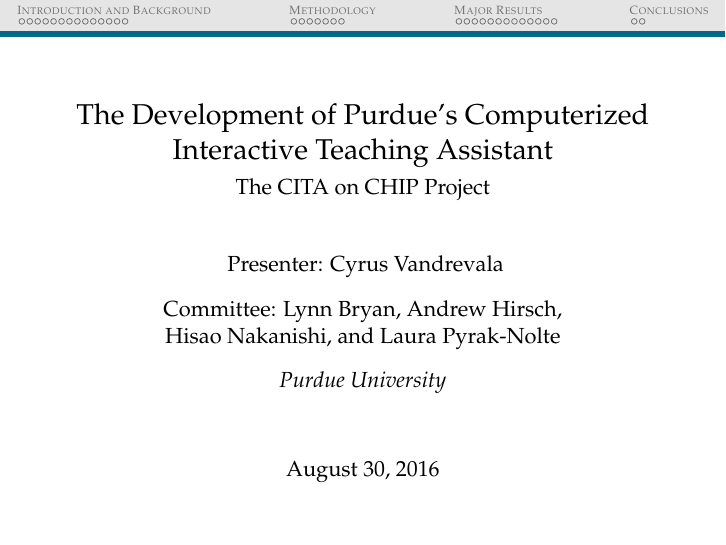
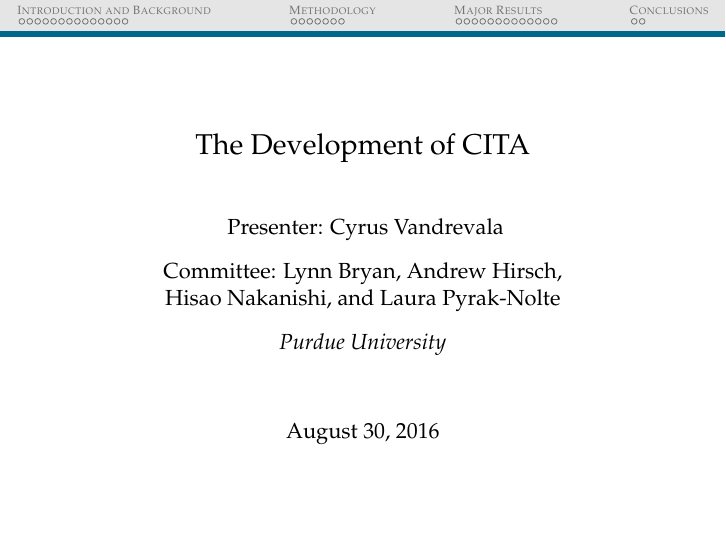
Before and after one commit to cmvandrevala/defense, LaTeX slides (main.tex): page 1 of 46. Compiled offline with pdfLaTeX.

Commit message:
Eliminate Purdue from title

```diff
--- a/main.tex
+++ b/main.tex
@@ -35,8 +35,7 @@
 
 \beamertemplatenavigationsymbolsempty
 
-\title{The Development of Purdue's Computerized Interactive Teaching Assistant}
-\subtitle{The CITA on CHIP Project}
+\title{The Development of CITA}
 \author{
     Presenter: Cyrus Vandrevala\\
     \vspace{3mm}
```
